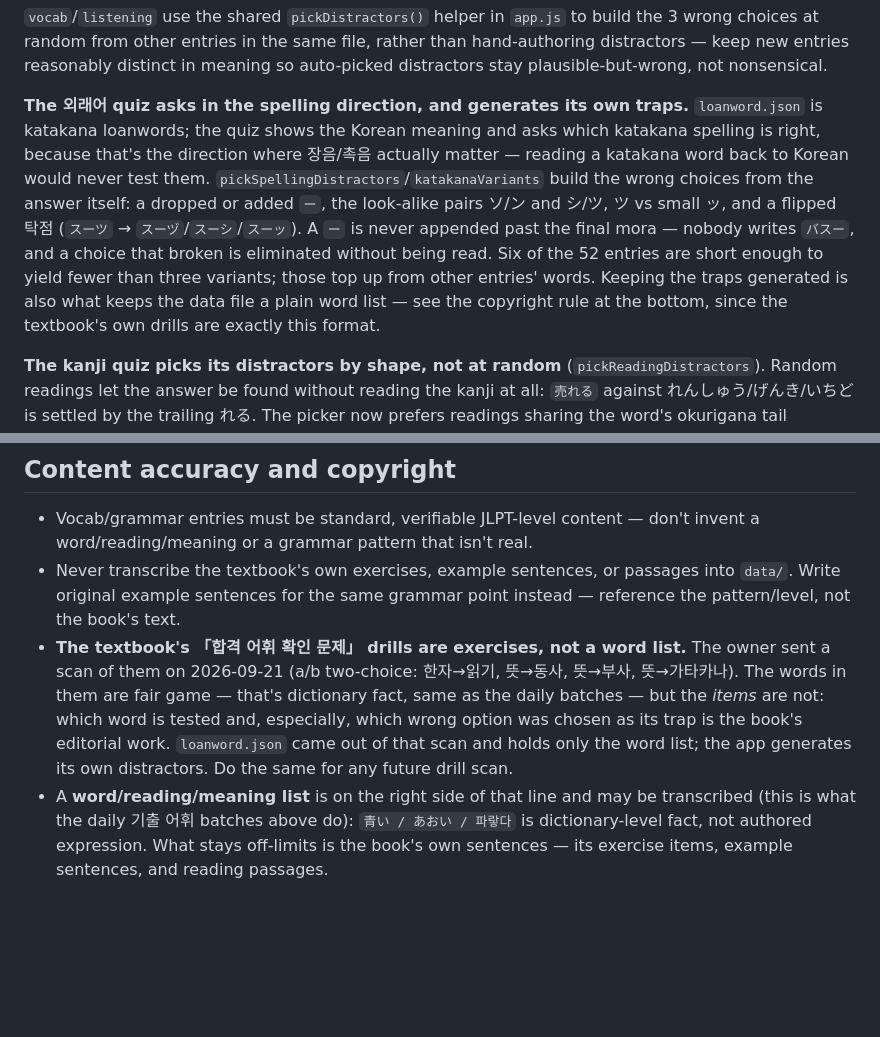
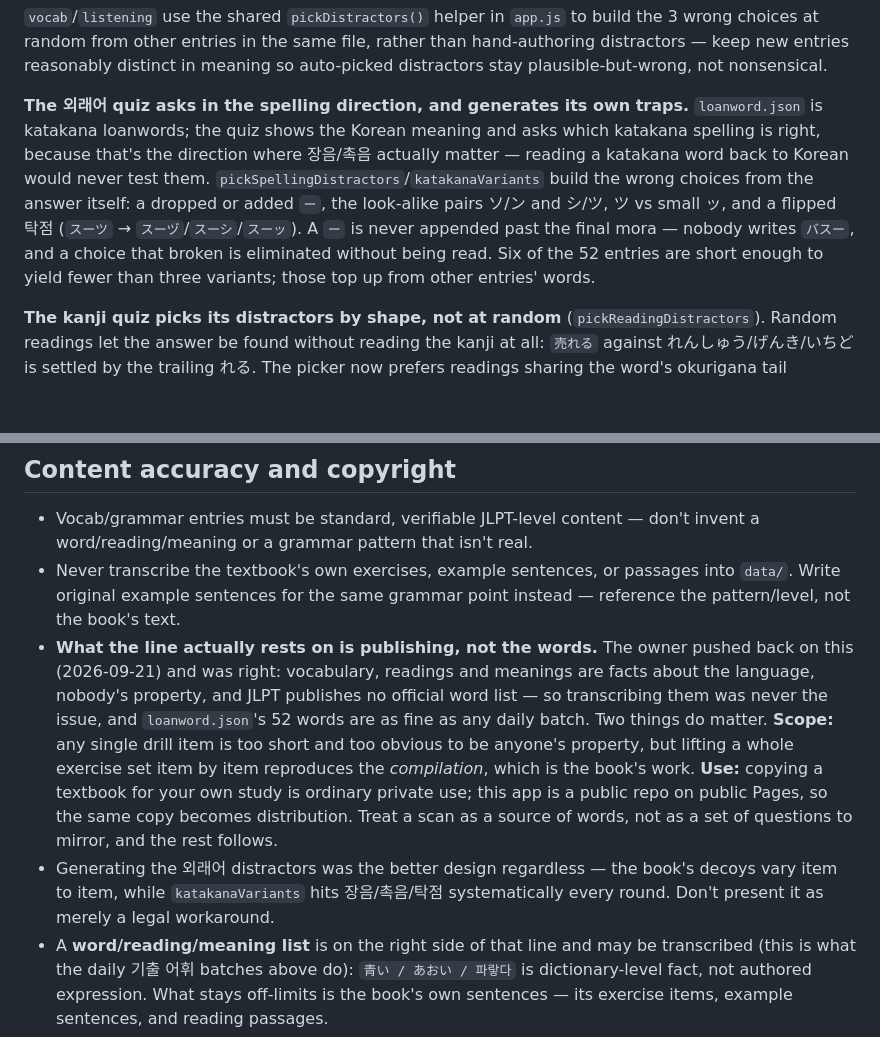
Before and after one commit to korlee88/JLPT_Traning, a Markdown page: CLAUDE.md, 2 parts joined by grey strips. GitHub-like rendering; blank space fills up the shorter version.

Commit message:
Correct the copyright note: publishing is the line, not the words
The owner pushed back on yesterday's note and was right. It claimed the
choice of which word to test and which decoy to pair with it was the
book's editorial work — but a single two-choice drill item is too short
and too obvious to be anyone's property, and the vocabulary itself is a
fact about the language that JLPT doesn't even publish a list of. That
framing would have made future sessions refuse things that were always
fine.

Rewritten around what actually matters: lifting a whole exercise set
item by item reproduces the compilation, and this app is a public repo
on public Pages, so copying that would be ordinary private study
becomes distribution. A scan is a source of words, not a set of
questions to mirror.

Also stopped justifying the generated 외래어 distractors on copyright
grounds — they hit 장음/촉음/탁점 systematically where the book's vary
item to item, which is reason enough on its own.

Co-Authored-By: Claude Opus 5 <noreply@anthropic.com>
Claude-Session: https://claude.ai/code/session_01KXrn3t8p6XTbLM1U9HS53a

```diff
--- a/CLAUDE.md
+++ b/CLAUDE.md
@@ -68,7 +68,7 @@ Two characters legitimately share a hangul value: お and を are both 오, beca
 
 `vocab`/`listening` use the shared `pickDistractors()` helper in `app.js` to build the 3 wrong choices at random from other entries in the same file, rather than hand-authoring distractors — keep new entries reasonably distinct in meaning so auto-picked distractors stay plausible-but-wrong, not nonsensical.
 
-**The 외래어 quiz asks in the spelling direction, and generates its own traps.** `loanword.json` is katakana loanwords; the quiz shows the Korean meaning and asks which katakana spelling is right, because that's the direction where 장음/촉음 actually matter — reading a katakana word back to Korean would never test them. `pickSpellingDistractors`/`katakanaVariants` build the wrong choices from the answer itself: a dropped or added `ー`, the look-alike pairs ソ/ン and シ/ツ, ツ vs small ッ, and a flipped 탁점 (`スーツ` → `スーヅ`/`スーシ`/`スーッ`). A `ー` is never appended past the final mora — nobody writes `バスー`, and a choice that broken is eliminated without being read. Six of the 52 entries are short enough to yield fewer than three variants; those top up from other entries' words. Keeping the traps generated is also what keeps the data file a plain word list — see the copyright rule at the bottom, since the textbook's own drills are exactly this format.
+**The 외래어 quiz asks in the spelling direction, and generates its own traps.** `loanword.json` is katakana loanwords; the quiz shows the Korean meaning and asks which katakana spelling is right, because that's the direction where 장음/촉음 actually matter — reading a katakana word back to Korean would never test them. `pickSpellingDistractors`/`katakanaVariants` build the wrong choices from the answer itself: a dropped or added `ー`, the look-alike pairs ソ/ン and シ/ツ, ツ vs small ッ, and a flipped 탁점 (`スーツ` → `スーヅ`/`スーシ`/`スーッ`). A `ー` is never appended past the final mora — nobody writes `バスー`, and a choice that broken is eliminated without being read. Six of the 52 entries are short enough to yield fewer than three variants; those top up from other entries' words.
 
 **The kanji quiz picks its distractors by shape, not at random** (`pickReadingDistractors`). Random readings let the answer be found without reading the kanji at all: `売れる` against れんしゅう/げんき/いちど is settled by the trailing れる. The picker now prefers readings sharing the word's okurigana tail (`okuriganaTail`), then a similar mora count, then the same opening mora — measured over the current data, that cut "answerable from the okurigana tail alone" from 24% to 8% and "answerable from length alone" from 43% to 1%. It also dedupes by reading, because preferring similar readings would otherwise show a homophone pair as the same choice twice (none in `kanji.json` yet — `姉`/`お姉さん` collide on *meaning*, which the kanji quiz only shows as a hint). The remaining 8% is data-bound: `売れる` is still the lone `〜れる` reading in the file, so nothing can match its tail until another arrives.
 
@@ -98,5 +98,6 @@ The owner is working through the 동양북스 textbook's **기출 어휘 → も
 
 - Vocab/grammar entries must be standard, verifiable JLPT-level content — don't invent a word/reading/meaning or a grammar pattern that isn't real.
 - Never transcribe the textbook's own exercises, example sentences, or passages into `data/`. Write original example sentences for the same grammar point instead — reference the pattern/level, not the book's text.
-- **The textbook's 「합격 어휘 확인 문제」 drills are exercises, not a word list.** The owner sent a scan of them on 2026-09-21 (a/b two-choice: 한자→읽기, 뜻→동사, 뜻→부사, 뜻→가타카나). The words in them are fair game — that's dictionary fact, same as the daily batches — but the *items* are not: which word is tested and, especially, which wrong option was chosen as its trap is the book's editorial work. `loanword.json` came out of that scan and holds only the word list; the app generates its own distractors. Do the same for any future drill scan.
+- **What the line actually rests on is publishing, not the words.** The owner pushed back on this (2026-09-21) and was right: vocabulary, readings and meanings are facts about the language, nobody's property, and JLPT publishes no official word list — so transcribing them was never the issue, and `loanword.json`'s 52 words are as fine as any daily batch. Two things do matter. **Scope:** any single drill item is too short and too obvious to be anyone's property, but lifting a whole exercise set item by item reproduces the *compilation*, which is the book's work. **Use:** copying a textbook for your own study is ordinary private use; this app is a public repo on public Pages, so the same copy becomes distribution. Treat a scan as a source of words, not as a set of questions to mirror, and the rest follows.
+- Generating the 외래어 distractors was the better design regardless — the book's decoys vary item to item, while `katakanaVariants` hits 장음/촉음/탁점 systematically every round. Don't present it as merely a legal workaround.
 - A **word/reading/meaning list** is on the right side of that line and may be transcribed (this is what the daily 기출 어휘 batches above do): `青い / あおい / 파랗다` is dictionary-level fact, not authored expression. What stays off-limits is the book's own sentences — its exercise items, example sentences, and reading passages.
```
